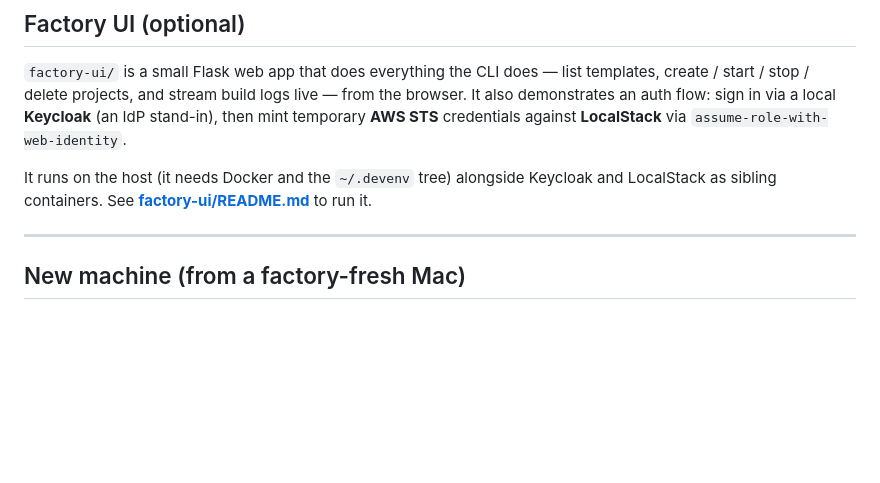
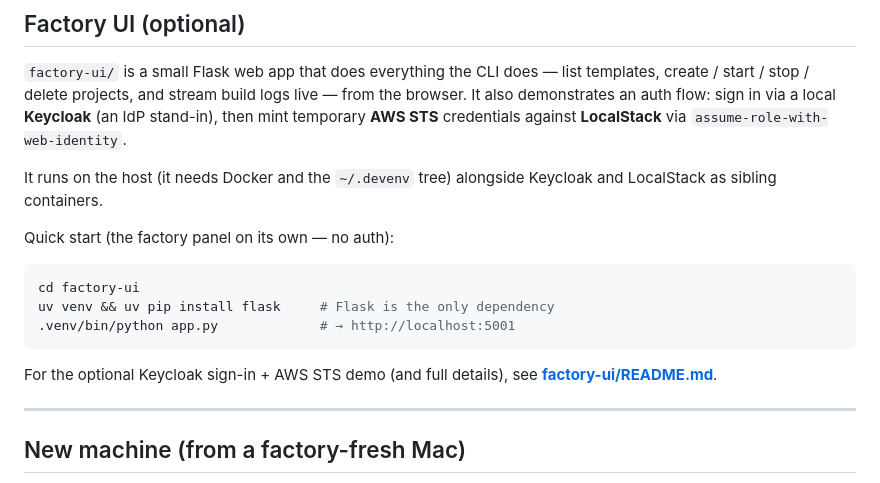
Before and after one commit to tsuyargulov/dev-environments, a Markdown page: README.md, the part around the change. Rendered like a GitHub page; blank space fills up the shorter version.

Commit message:
README: inline factory-ui quick-start

````diff
--- a/README.md
+++ b/README.md
@@ -181,7 +181,18 @@ demonstrates an auth flow: sign in via a local **Keycloak** (an IdP stand-in), t
 temporary **AWS STS** credentials against **LocalStack** via `assume-role-with-web-identity`.
 
 It runs on the host (it needs Docker and the `~/.devenv` tree) alongside Keycloak and LocalStack
-as sibling containers. See **[factory-ui/README.md](factory-ui/README.md)** to run it.
+as sibling containers.
+
+Quick start (the factory panel on its own — no auth):
+
+```bash
+cd factory-ui
+uv venv && uv pip install flask     # Flask is the only dependency
+.venv/bin/python app.py             # → http://localhost:5001
+```
+
+For the optional Keycloak sign-in + AWS STS demo (and full details), see
+**[factory-ui/README.md](factory-ui/README.md)**.
 
 ---
 
````
